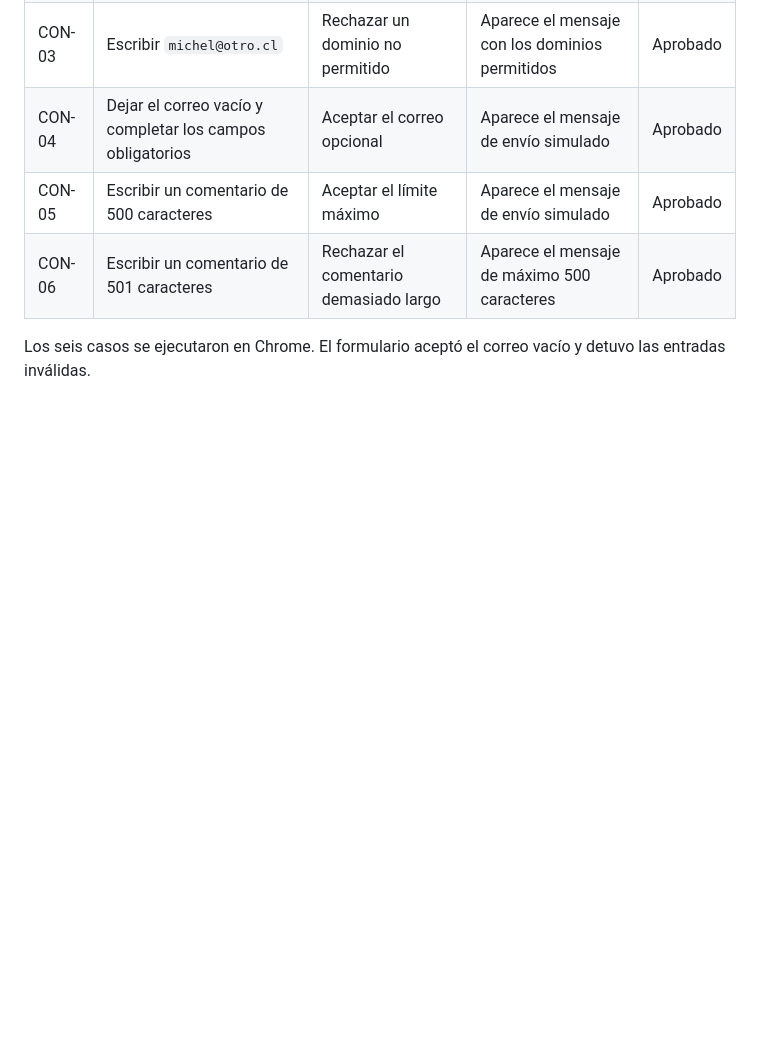
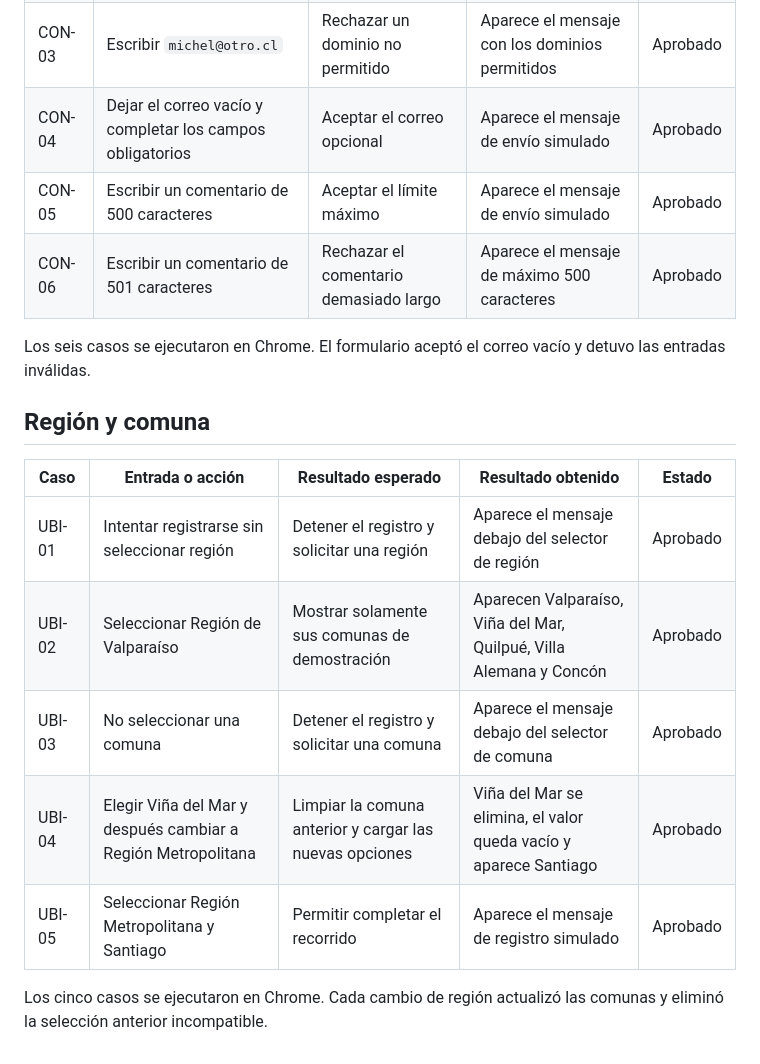
Before and after one commit to MainSteps/sonido-vivo-frontend, a Markdown page: docs/PRUEBAS_MICHEL.md, the part around the change. Drawn GitHub-style; blank space fills up the shorter version.

Commit message:
test: documentar relación entre región y comuna

```diff
--- a/docs/PRUEBAS_MICHEL.md
+++ b/docs/PRUEBAS_MICHEL.md
@@ -49,3 +49,15 @@ Los seis casos se ejecutaron en Chrome y se comprobaron los mensajes mostrados p
 | CON-06 | Escribir un comentario de 501 caracteres | Rechazar el comentario demasiado largo | Aparece el mensaje de máximo 500 caracteres | Aprobado |
 
 Los seis casos se ejecutaron en Chrome. El formulario aceptó el correo vacío y detuvo las entradas inválidas.
+
+## Región y comuna
+
+| Caso | Entrada o acción | Resultado esperado | Resultado obtenido | Estado |
+| --- | --- | --- | --- | --- |
+| UBI-01 | Intentar registrarse sin seleccionar región | Detener el registro y solicitar una región | Aparece el mensaje debajo del selector de región | Aprobado |
+| UBI-02 | Seleccionar Región de Valparaíso | Mostrar solamente sus comunas de demostración | Aparecen Valparaíso, Viña del Mar, Quilpué, Villa Alemana y Concón | Aprobado |
+| UBI-03 | No seleccionar una comuna | Detener el registro y solicitar una comuna | Aparece el mensaje debajo del selector de comuna | Aprobado |
+| UBI-04 | Elegir Viña del Mar y después cambiar a Región Metropolitana | Limpiar la comuna anterior y cargar las nuevas opciones | Viña del Mar se elimina, el valor queda vacío y aparece Santiago | Aprobado |
+| UBI-05 | Seleccionar Región Metropolitana y Santiago | Permitir completar el recorrido | Aparece el mensaje de registro simulado | Aprobado |
+
+Los cinco casos se ejecutaron en Chrome. Cada cambio de región actualizó las comunas y eliminó la selección anterior incompatible.
```
